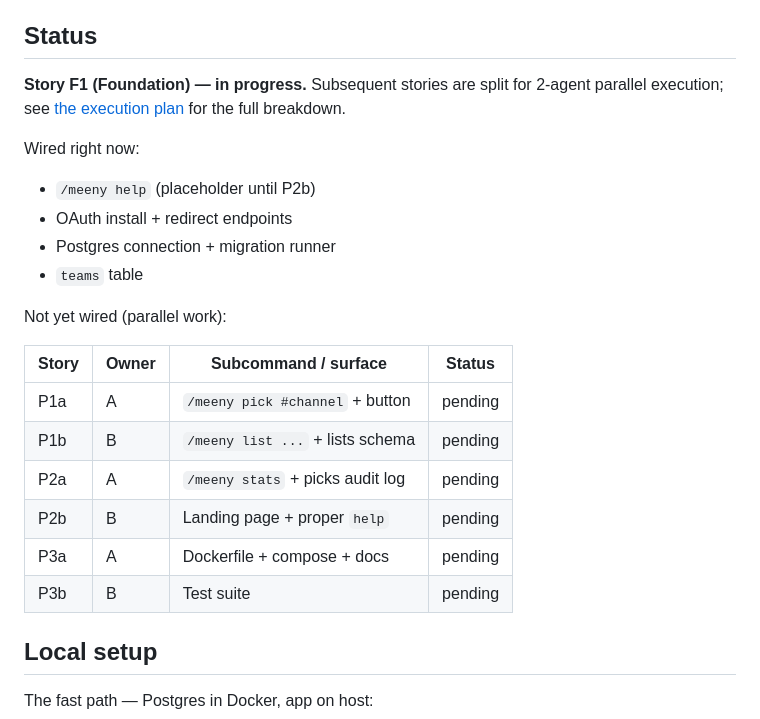
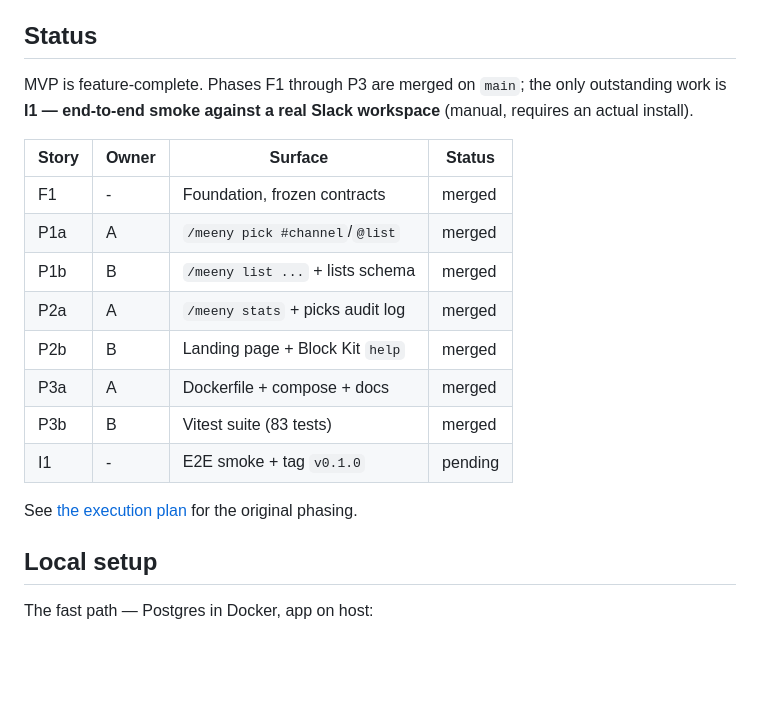
Before and after one commit to nearform/meenie, a Markdown page: README.md, the part around the change. Drawn GitHub-style; blank space fills up the shorter version.

Commit message:
phase-3 sync: refresh README status table

```diff
--- a/README.md
+++ b/README.md
@@ -4,25 +4,20 @@ A Slack app that picks team members at random from channels or custom lists. MVP
 
 ## Status
 
-**Story F1 (Foundation) — in progress.** Subsequent stories are split for 2-agent parallel execution; see [the execution plan](../../../../../.cursor/plans/eeny_clone_mvp_scope_429232ca.plan.md) for the full breakdown.
+MVP is feature-complete. Phases F1 through P3 are merged on `main`; the only outstanding work is **I1 — end-to-end smoke against a real Slack workspace** (manual, requires an actual install).
 
-Wired right now:
+| Story | Owner | Surface                          | Status    |
+|-------|-------|----------------------------------|-----------|
+| F1    | -     | Foundation, frozen contracts     | merged    |
+| P1a   | A     | `/meeny pick #channel`/`@list`   | merged    |
+| P1b   | B     | `/meeny list ...` + lists schema | merged    |
+| P2a   | A     | `/meeny stats` + picks audit log | merged    |
+| P2b   | B     | Landing page + Block Kit `help`  | merged    |
+| P3a   | A     | Dockerfile + compose + docs      | merged    |
+| P3b   | B     | Vitest suite (83 tests)          | merged    |
+| I1    | -     | E2E smoke + tag `v0.1.0`         | pending   |
 
-- `/meeny help` (placeholder until P2b)
-- OAuth install + redirect endpoints
-- Postgres connection + migration runner
-- `teams` table
-
-Not yet wired (parallel work):
-
-| Story | Owner | Subcommand / surface             | Status  |
-|-------|-------|----------------------------------|---------|
-| P1a   | A     | `/meeny pick #channel` + button  | pending |
-| P1b   | B     | `/meeny list ...` + lists schema | pending |
-| P2a   | A     | `/meeny stats` + picks audit log | pending |
-| P2b   | B     | Landing page + proper `help`     | pending |
-| P3a   | A     | Dockerfile + compose + docs      | pending |
-| P3b   | B     | Test suite                       | pending |
+See [the execution plan](../../../../../.cursor/plans/eeny_clone_mvp_scope_429232ca.plan.md) for the original phasing.
 
 ## Local setup
 
```
